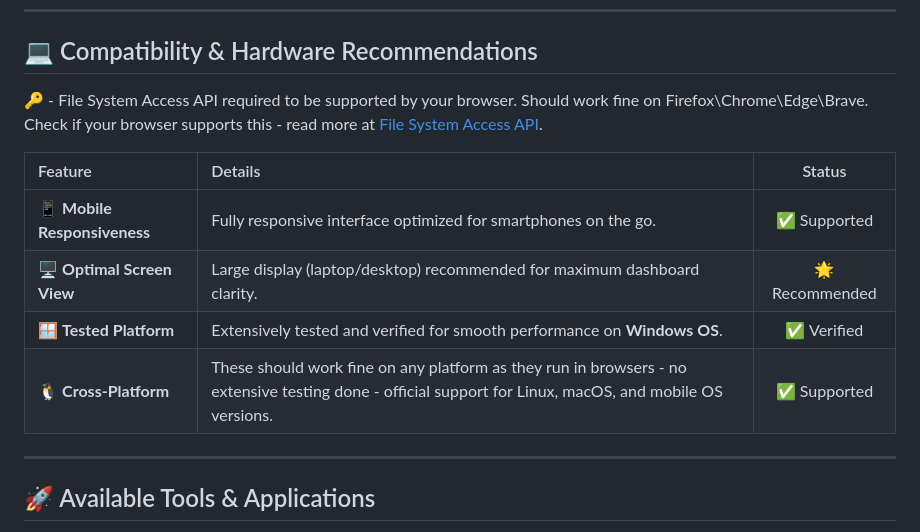
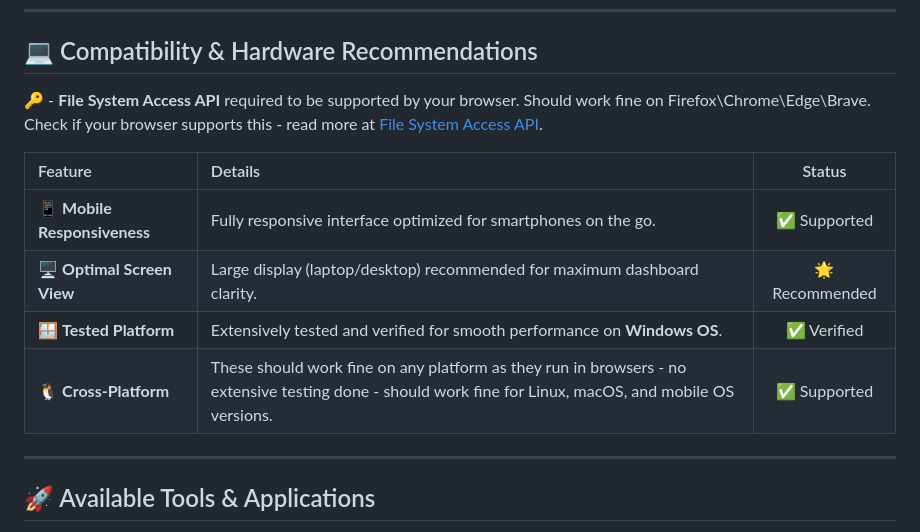
Before and after one commit to praneshas19901/tools, a Markdown page: readme.md, the part around the change. GitHub-like rendering.

Commit message:
Clarify File System Access API and cross-platform support
Updated wording for clarity in compatibility section.

```diff
--- a/readme.md
+++ b/readme.md
@@ -81,14 +81,14 @@ You have total control over how and where you run these tools:
 
 ## 💻 Compatibility & Hardware Recommendations
 
-🔑 - File System Access API required to be supported by your browser. Should work fine on Firefox\Chrome\Edge\Brave. Check if your browser supports this - read more at [File System Access API](https://developer.chrome.com/docs/capabilities/web-apis/file-system-access).
+🔑 - **File System Access API** required to be supported by your browser. Should work fine on Firefox\Chrome\Edge\Brave. Check if your browser supports this - read more at [File System Access API](https://developer.chrome.com/docs/capabilities/web-apis/file-system-access).
 
 | Feature | Details | Status |
 | :--- | :--- | :---: |
 | 📱 **Mobile Responsiveness** | Fully responsive interface optimized for smartphones on the go. | ✅ Supported |
 | 🖥️ **Optimal Screen View** | Large display (laptop/desktop) recommended for maximum dashboard clarity. | 🌟 Recommended |
 | 🪟 **Tested Platform** | Extensively tested and verified for smooth performance on **Windows OS**. | ✅ Verified |
-| 🐧 **Cross-Platform** | These should work fine on any platform as they run in browsers - no extensive testing done - official support for Linux, macOS, and mobile OS versions. | ✅ Supported |
+| 🐧 **Cross-Platform** | These should work fine on any platform as they run in browsers - no extensive testing done - should work fine for Linux, macOS, and mobile OS versions. | ✅ Supported |
 
 ---
 
```
